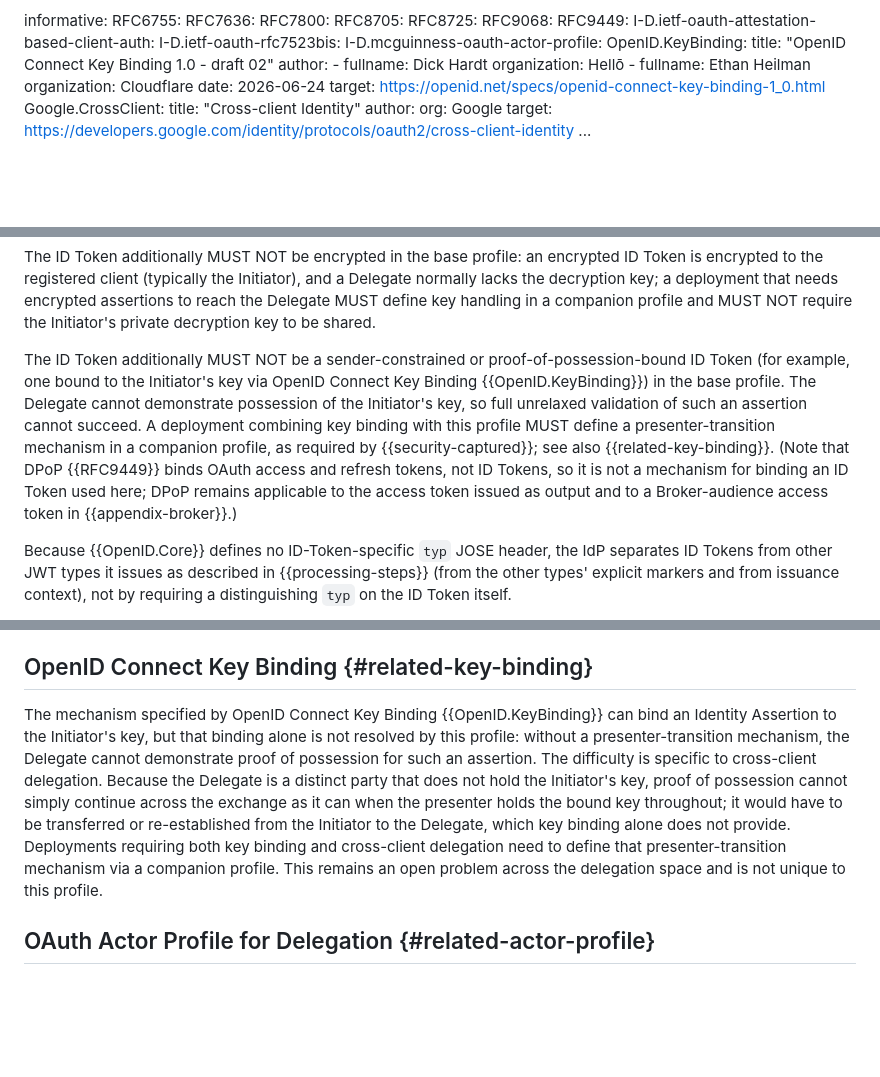
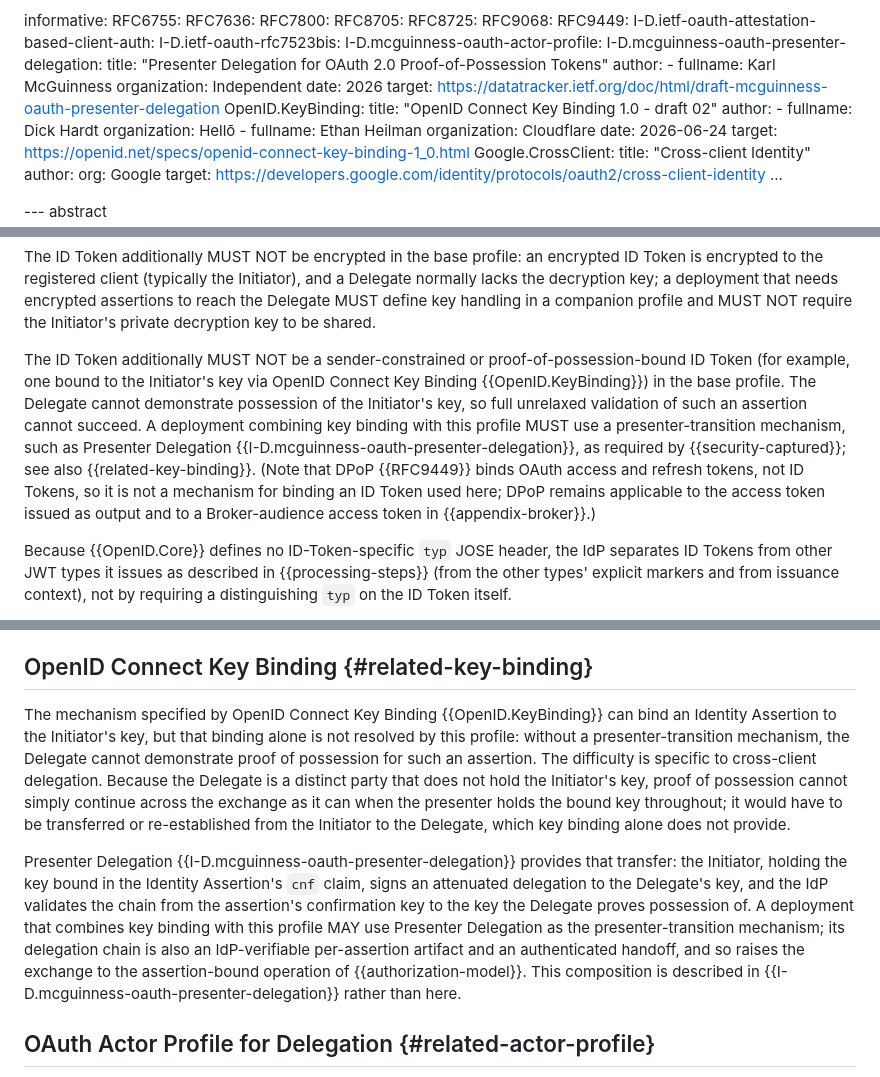
Before and after one commit to mcguinness/draft-mcguinness-oauth-cross-client-delegation, a Markdown page: draft-mcguinness-oauth-cross-client-delegation.md, 3 parts joined by grey strips. GitHub-like rendering; blank space fills up the shorter version.

Commit message:
Reference Presenter Delegation as the presenter-transition mechanism
Wire the key-binding composition to the companion Presenter Delegation
building block instead of a generic 'companion profile':

- Related Work (Key Binding): describe how Presenter Delegation transfers
  proof of possession from the Initiator's cnf key to the Delegate's key via
  an attenuated delegation chain, and note the chain is also an IdP-verifiable
  per-assertion artifact and authenticated handoff.
- Accepted ID Token Profile: a deployment combining key binding with this
  profile MUST use a presenter-transition mechanism such as Presenter
  Delegation.
- Add the informative reference.

```diff
--- a/draft-mcguinness-oauth-cross-client-delegation.md
+++ b/draft-mcguinness-oauth-cross-client-delegation.md
@@ -69,6 +69,14 @@ informative:
   I-D.ietf-oauth-attestation-based-client-auth:
   I-D.ietf-oauth-rfc7523bis:
   I-D.mcguinness-oauth-actor-profile:
+  I-D.mcguinness-oauth-presenter-delegation:
+    title: "Presenter Delegation for OAuth 2.0 Proof-of-Possession Tokens"
+    author:
+     -
+        fullname: Karl McGuinness
+        organization: Independent
+    date: 2026
+    target: https://datatracker.ietf.org/doc/html/draft-mcguinness-oauth-presenter-delegation
   OpenID.KeyBinding:
     title: "OpenID Connect Key Binding 1.0 - draft 02"
     author:
@@ -380,7 +388,7 @@ An ID Token used as `subject_token` in the mandatory-to-implement combination is
 
 The ID Token additionally MUST NOT be encrypted in the base profile: an encrypted ID Token is encrypted to the registered client (typically the Initiator), and a Delegate normally lacks the decryption key; a deployment that needs encrypted assertions to reach the Delegate MUST define key handling in a companion profile and MUST NOT require the Initiator's private decryption key to be shared.
 
-The ID Token additionally MUST NOT be a sender-constrained or proof-of-possession-bound ID Token (for example, one bound to the Initiator's key via OpenID Connect Key Binding {{OpenID.KeyBinding}}) in the base profile.  The Delegate cannot demonstrate possession of the Initiator's key, so full unrelaxed validation of such an assertion cannot succeed.  A deployment combining key binding with this profile MUST define a presenter-transition mechanism in a companion profile, as required by {{security-captured}}; see also {{related-key-binding}}.  (Note that DPoP {{RFC9449}} binds OAuth access and refresh tokens, not ID Tokens, so it is not a mechanism for binding an ID Token used here; DPoP remains applicable to the access token issued as output and to a Broker-audience access token in {{appendix-broker}}.)
+The ID Token additionally MUST NOT be a sender-constrained or proof-of-possession-bound ID Token (for example, one bound to the Initiator's key via OpenID Connect Key Binding {{OpenID.KeyBinding}}) in the base profile.  The Delegate cannot demonstrate possession of the Initiator's key, so full unrelaxed validation of such an assertion cannot succeed.  A deployment combining key binding with this profile MUST use a presenter-transition mechanism, such as Presenter Delegation {{I-D.mcguinness-oauth-presenter-delegation}}, as required by {{security-captured}}; see also {{related-key-binding}}.  (Note that DPoP {{RFC9449}} binds OAuth access and refresh tokens, not ID Tokens, so it is not a mechanism for binding an ID Token used here; DPoP remains applicable to the access token issued as output and to a Broker-audience access token in {{appendix-broker}}.)
 
 Because {{OpenID.Core}} defines no ID-Token-specific `typ` JOSE header, the IdP separates ID Tokens from other JWT types it issues as described in {{processing-steps}} (from the other types' explicit markers and from issuance context), not by requiring a distinguishing `typ` on the ID Token itself.
 
@@ -630,7 +638,9 @@ The Initiator is not automatically a nested actor.  Recording it as a prior acto
 
 ## OpenID Connect Key Binding {#related-key-binding}
 
-The mechanism specified by OpenID Connect Key Binding {{OpenID.KeyBinding}} can bind an Identity Assertion to the Initiator's key, but that binding alone is not resolved by this profile: without a presenter-transition mechanism, the Delegate cannot demonstrate proof of possession for such an assertion.  The difficulty is specific to cross-client delegation.  Because the Delegate is a distinct party that does not hold the Initiator's key, proof of possession cannot simply continue across the exchange as it can when the presenter holds the bound key throughout; it would have to be transferred or re-established from the Initiator to the Delegate, which key binding alone does not provide.  Deployments requiring both key binding and cross-client delegation need to define that presenter-transition mechanism via a companion profile.  This remains an open problem across the delegation space and is not unique to this profile.
+The mechanism specified by OpenID Connect Key Binding {{OpenID.KeyBinding}} can bind an Identity Assertion to the Initiator's key, but that binding alone is not resolved by this profile: without a presenter-transition mechanism, the Delegate cannot demonstrate proof of possession for such an assertion.  The difficulty is specific to cross-client delegation.  Because the Delegate is a distinct party that does not hold the Initiator's key, proof of possession cannot simply continue across the exchange as it can when the presenter holds the bound key throughout; it would have to be transferred or re-established from the Initiator to the Delegate, which key binding alone does not provide.
+
+Presenter Delegation {{I-D.mcguinness-oauth-presenter-delegation}} provides that transfer: the Initiator, holding the key bound in the Identity Assertion's `cnf` claim, signs an attenuated delegation to the Delegate's key, and the IdP validates the chain from the assertion's confirmation key to the key the Delegate proves possession of.  A deployment that combines key binding with this profile MAY use Presenter Delegation as the presenter-transition mechanism; its delegation chain is also an IdP-verifiable per-assertion artifact and an authenticated handoff, and so raises the exchange to the assertion-bound operation of {{authorization-model}}.  This composition is described in {{I-D.mcguinness-oauth-presenter-delegation}} rather than here.
 
 ## OAuth Actor Profile for Delegation {#related-actor-profile}
 
```
